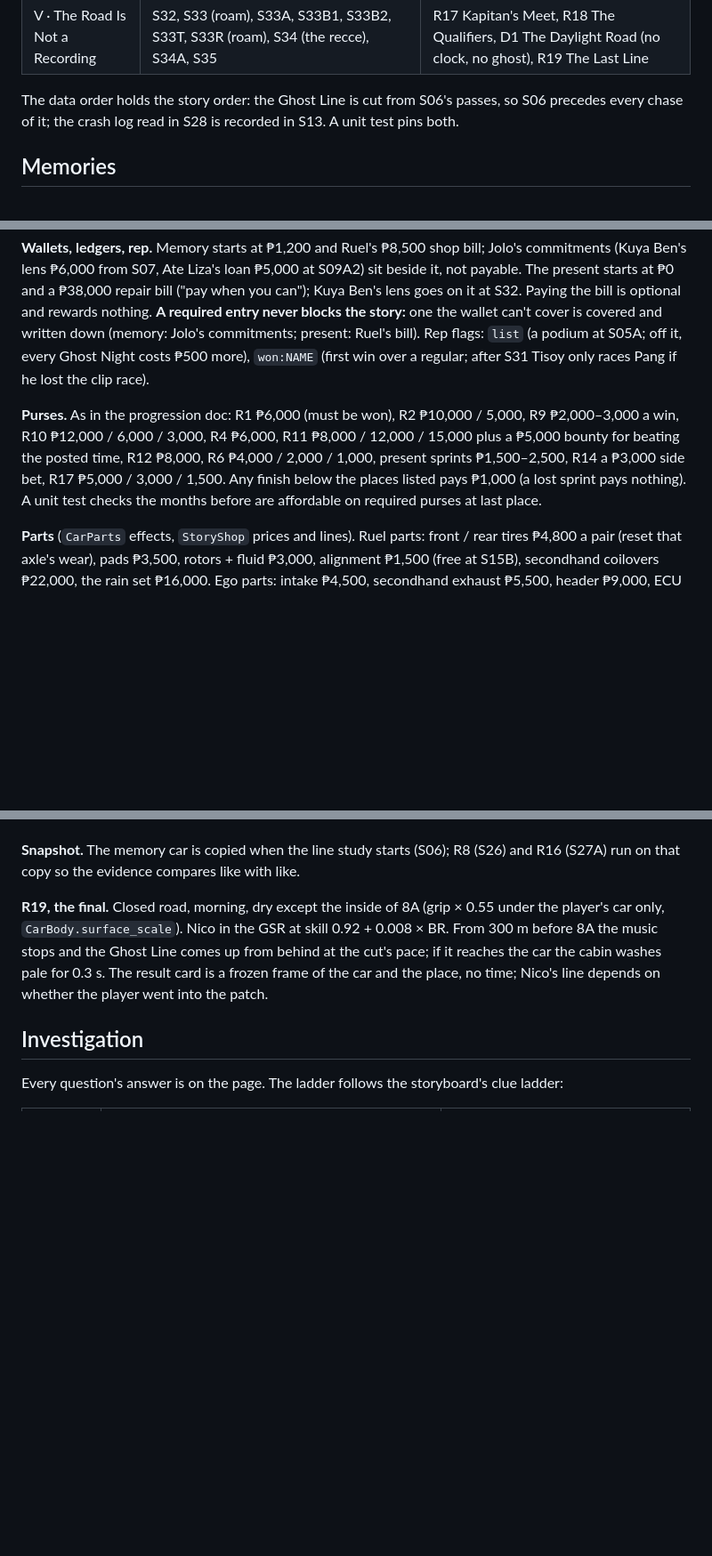
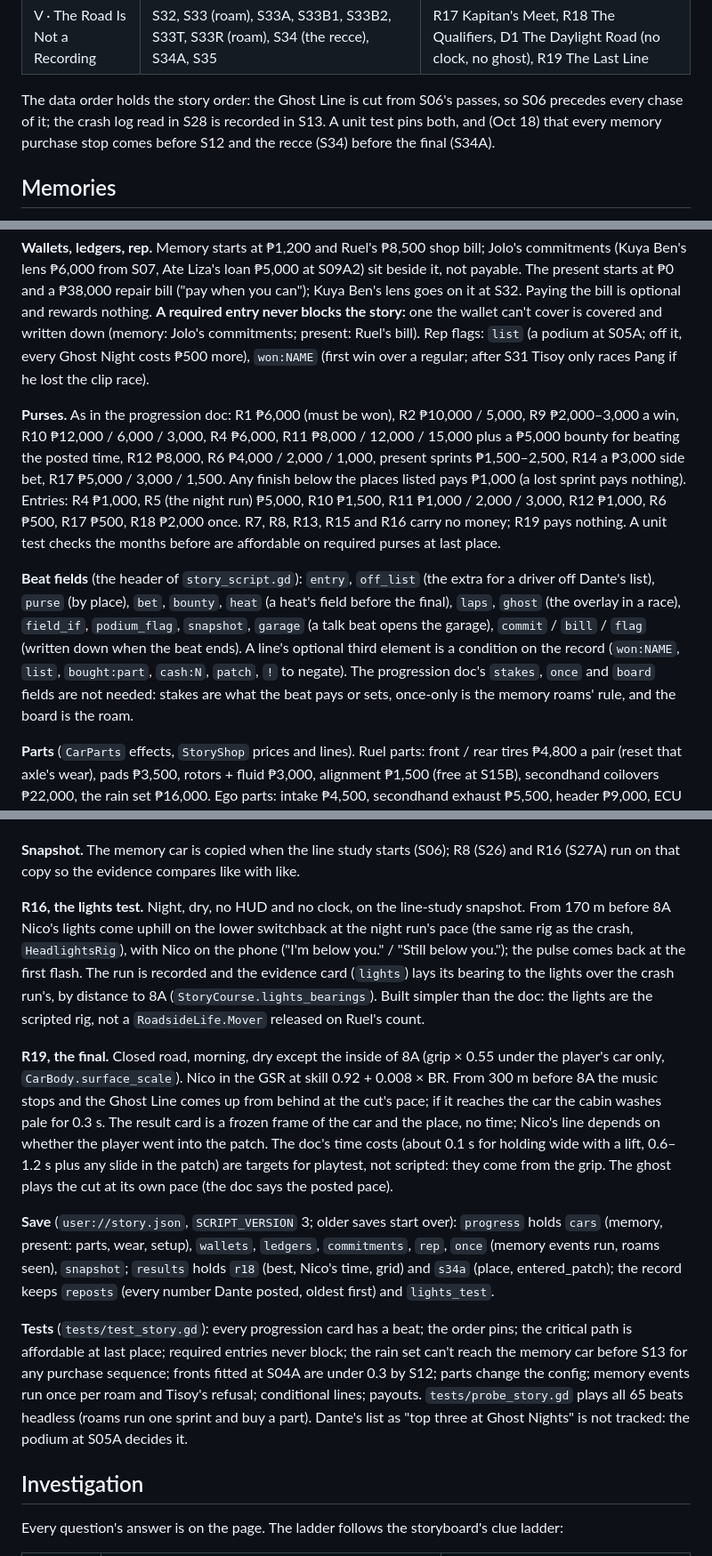
Before and after one commit to raimieltan/pang-daily-desktop, a Markdown page: docs/story/STORY_MODE.md, 3 parts joined by grey strips. Shown at 89% size. Rendered like a GitHub page; blank space fills up the shorter version.

Commit message:
docs(story): finish merging the Oct 18 additions
The storyboard's races-and-progression intro, STORY_MODE.md's remaining
progression detail (entries, beat fields, R16, the save, the tests, where
the build differs from the doc), and the roam transitions opening on the
forecourt as the game does. The root-level patch files are merged and gone.

Co-Authored-By: Claude Opus 5.5 <noreply@anthropic.com>

```diff
--- a/docs/story/STORY_MODE.md
+++ b/docs/story/STORY_MODE.md
@@ -59,7 +59,7 @@ The script is `game/story/story_script.gd` (`StoryScript.BEATS`): 65 beats in pl
 | IV · What Happened on the Mountain | **THE WEEK OF THE NIGHT RUN: S11, S11A, S12, S13** · S27, S27A, S28, S29, S30 (Dante, proof), S31 | R12 One More Payday, R5 The Last Night Run (memory); R16 The Lights Test |
 | V · The Road Is Not a Recording | S32, S33 (roam), S33A, S33B1, S33B2, S33T, S33R (roam), S34 (the recce), S34A, S35 | R17 Kapitan's Meet, R18 The Qualifiers, D1 The Daylight Road (no clock, no ghost), R19 The Last Line |
 
-The data order holds the story order: the Ghost Line is cut from S06's passes, so S06 precedes every chase of it; the crash log read in S28 is recorded in S13. A unit test pins both.
+The data order holds the story order: the Ghost Line is cut from S06's passes, so S06 precedes every chase of it; the crash log read in S28 is recorded in S13. A unit test pins both, and (Oct 18) that every memory purchase stop comes before S12 and the recce (S34) before the final (S34A).
 
 ## Memories
 
@@ -114,7 +114,9 @@ Oct 18, 2026. The scenes are the storyboard's S04A–S34A (R9–R19); the number
 
 **Wallets, ledgers, rep.** Memory starts at ₱1,200 and Ruel's ₱8,500 shop bill; Jolo's commitments (Kuya Ben's lens ₱6,000 from S07, Ate Liza's loan ₱5,000 at S09A2) sit beside it, not payable. The present starts at ₱0 and a ₱38,000 repair bill ("pay when you can"); Kuya Ben's lens goes on it at S32. Paying the bill is optional and rewards nothing. **A required entry never blocks the story:** one the wallet can't cover is covered and written down (memory: Jolo's commitments; present: Ruel's bill). Rep flags: `list` (a podium at S05A; off it, every Ghost Night costs ₱500 more), `won:NAME` (first win over a regular; after S31 Tisoy only races Pang if he lost the clip race).
 
-**Purses.** As in the progression doc: R1 ₱6,000 (must be won), R2 ₱10,000 / 5,000, R9 ₱2,000–3,000 a win, R10 ₱12,000 / 6,000 / 3,000, R4 ₱6,000, R11 ₱8,000 / 12,000 / 15,000 plus a ₱5,000 bounty for beating the posted time, R12 ₱8,000, R6 ₱4,000 / 2,000 / 1,000, present sprints ₱1,500–2,500, R14 a ₱3,000 side bet, R17 ₱5,000 / 3,000 / 1,500. Any finish below the places listed pays ₱1,000 (a lost sprint pays nothing). A unit test checks the months before are affordable on required purses at last place.
+**Purses.** As in the progression doc: R1 ₱6,000 (must be won), R2 ₱10,000 / 5,000, R9 ₱2,000–3,000 a win, R10 ₱12,000 / 6,000 / 3,000, R4 ₱6,000, R11 ₱8,000 / 12,000 / 15,000 plus a ₱5,000 bounty for beating the posted time, R12 ₱8,000, R6 ₱4,000 / 2,000 / 1,000, present sprints ₱1,500–2,500, R14 a ₱3,000 side bet, R17 ₱5,000 / 3,000 / 1,500. Any finish below the places listed pays ₱1,000 (a lost sprint pays nothing). Entries: R4 ₱1,000, R5 (the night run) ₱5,000, R10 ₱1,500, R11 ₱1,000 / 2,000 / 3,000, R12 ₱1,000, R6 ₱500, R17 ₱500, R18 ₱2,000 once. R7, R8, R13, R15 and R16 carry no money; R19 pays nothing. A unit test checks the months before are affordable on required purses at last place.
+
+**Beat fields** (the header of `story_script.gd`): `entry`, `off_list` (the extra for a driver off Dante's list), `purse` (by place), `bet`, `bounty`, `heat` (a heat's field before the final), `laps`, `ghost` (the overlay in a race), `field_if`, `podium_flag`, `snapshot`, `garage` (a talk beat opens the garage), `commit` / `bill` / `flag` (written down when the beat ends). A line's optional third element is a condition on the record (`won:NAME`, `list`, `bought:part`, `cash:N`, `patch`, `!` to negate). The progression doc's `stakes`, `once` and `board` fields are not needed: stakes are what the beat pays or sets, once-only is the memory roams' rule, and the board is the roam.
 
 **Parts** (`CarParts` effects, `StoryShop` prices and lines). Ruel parts: front / rear tires ₱4,800 a pair (reset that axle's wear), pads ₱3,500, rotors + fluid ₱3,000, alignment ₱1,500 (free at S15B), secondhand coilovers ₱22,000, the rain set ₱16,000. Ego parts: intake ₱4,500, secondhand exhaust ₱5,500, header ₱9,000, ECU remap ₱8,000, lightweight wheels ₱15,000. Ruel has a line for every part and Jolo one for most. From S08 to S13 the memory shop prints each ego part "vs GHOST TIME" (the posted time against a projected run); the present shop never does. Build rating (BR) is the sum of part ratings: the regulars' skill and Nico's in R19 follow it (build-matching, not rubber-banding).
 
@@ -126,7 +128,13 @@ Oct 18, 2026. The scenes are the storyboard's S04A–S34A (R9–R19); the number
 
 **Snapshot.** The memory car is copied when the line study starts (S06); R8 (S26) and R16 (S27A) run on that copy so the evidence compares like with like.
 
-**R19, the final.** Closed road, morning, dry except the inside of 8A (grip × 0.55 under the player's car only, `CarBody.surface_scale`). Nico in the GSR at skill 0.92 + 0.008 × BR. From 300 m before 8A the music stops and the Ghost Line comes up from behind at the cut's pace; if it reaches the car the cabin washes pale for 0.3 s. The result card is a frozen frame of the car and the place, no time; Nico's line depends on whether the player went into the patch.
+**R16, the lights test.** Night, dry, no HUD and no clock, on the line-study snapshot. From 170 m before 8A Nico's lights come uphill on the lower switchback at the night run's pace (the same rig as the crash, `HeadlightsRig`), with Nico on the phone ("I'm below you." / "Still below you."); the pulse comes back at the first flash. The run is recorded and the evidence card (`lights`) lays its bearing to the lights over the crash run's, by distance to 8A (`StoryCourse.lights_bearings`). Built simpler than the doc: the lights are the scripted rig, not a `RoadsideLife.Mover` released on Ruel's count.
+
+**R19, the final.** Closed road, morning, dry except the inside of 8A (grip × 0.55 under the player's car only, `CarBody.surface_scale`). Nico in the GSR at skill 0.92 + 0.008 × BR. From 300 m before 8A the music stops and the Ghost Line comes up from behind at the cut's pace; if it reaches the car the cabin washes pale for 0.3 s. The result card is a frozen frame of the car and the place, no time; Nico's line depends on whether the player went into the patch. The doc's time costs (about 0.1 s for holding wide with a lift, 0.6–1.2 s plus any slide in the patch) are targets for playtest, not scripted: they come from the grip. The ghost plays the cut at its own pace (the doc says the posted pace).
+
+**Save** (`user://story.json`, `SCRIPT_VERSION` 3; older saves start over): `progress` holds `cars` (memory, present: parts, wear, setup), `wallets`, `ledgers`, `commitments`, `rep`, `once` (memory events run, roams seen), `snapshot`; `results` holds `r18` (best, Nico's time, grid) and `s34a` (place, entered_patch); the record keeps `reposts` (every number Dante posted, oldest first) and `lights_test`.
+
+**Tests** (`tests/test_story.gd`): every progression card has a beat; the order pins; the critical path is affordable at last place; required entries never block; the rain set can't reach the memory car before S13 for any purchase sequence; fronts fitted at S04A are under 0.3 by S12; parts change the config; memory events run once per roam and Tisoy's refusal; conditional lines; payouts. `tests/probe_story.gd` plays all 65 beats headless (roams run one sprint and buy a part). Dante's list as "top three at Ghost Nights" is not tracked: the podium at S05A decides it.
 
 ## Investigation
 
```
Also changed, not shown: docs/story/GHOST_LINE_STORYBOARD.md (+3 -0 lines), docs/story/STORY_TRANSITIONS.md (+2 -2 lines).
